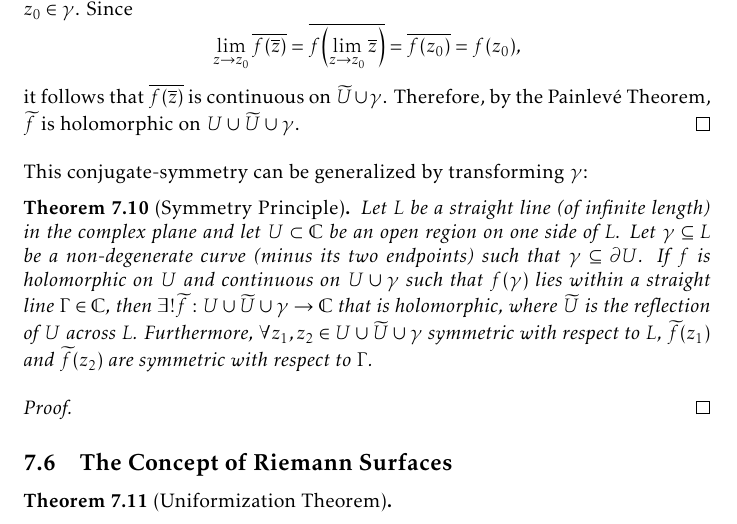
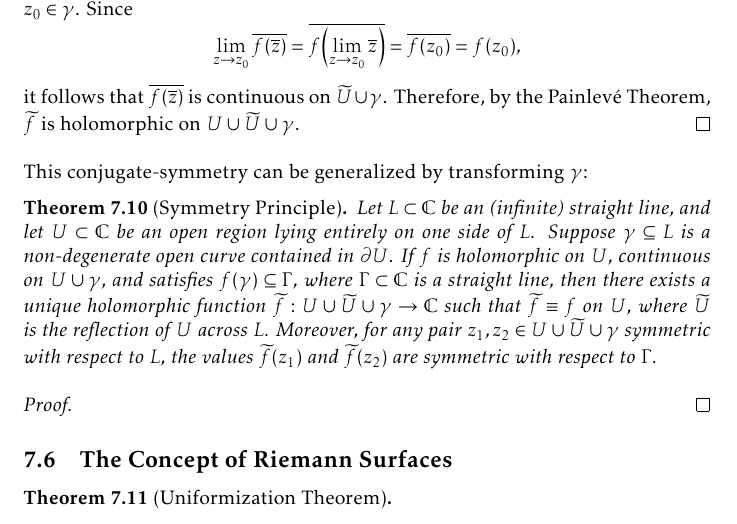
Before and after one commit to slipperking/complex-analysis-latex, a LaTeX document (main.tex): part of page 153 of 165, cut so that both start at the same text. Compiled offline with pdfLaTeX.

Commit message:
overleaf_to_git (Thu Aug 21 23:11:55 2025 -0700): update main.tex from r20292 to r20295

```diff
--- a/main.tex
+++ b/main.tex
@@ -3451,7 +3451,7 @@ A consequent result was discovered by Schwarz, known as the \textit{reflection p
 \end{proof}
 This conjugate-symmetry can be generalized by transforming \(\gamma\):
 \begin{theorem}[Symmetry Principle]
-    Let \(L\) be a straight line (of infinite length) in the complex plane and let \(U\subset\mathbb{C}\) be an open region on one side of \(L\). Let \(\gamma\subseteq L\) be a non-degenerate curve (minus its two endpoints) such that \(\gamma\subseteq\partial U\). If \(f\) is holomorphic on \(U\) and continuous on \(U\cup\gamma\) such that \(f(\gamma)\) lies within a straight line \(\Gamma\in\mathbb{C}\), then \(\exists! \widetilde{f}:U\cup\widetilde{U}\cup\gamma\to\mathbb{C}\) that is holomorphic, where \(\widetilde{U}\) is the reflection of \(U\) across \(L\). Furthermore, \(\forall z_1,z_2\in U\cup\widetilde{U}\cup\gamma\) symmetric with respect to \(L\), \(\widetilde{f}\qty(z_1)\) and \(\widetilde{f}\qty(z_2)\) are symmetric with respect to \(\Gamma\).
+    Let \(L\subset\mathbb{C}\) be an (infinite) straight line, and let \(U\subset\mathbb{C}\) be an open region lying entirely on one side of \(L\). Suppose \(\gamma\subseteq L\) is a non-degenerate open curve contained in \(\partial U\). If \(f\) is holomorphic on \(U\), continuous on \(U\cup\gamma\), and satisfies \(f(\gamma)\subseteq\Gamma\), where \(\Gamma\subset\mathbb{C}\) is a straight line, then there exists a unique holomorphic function \(\widetilde{f}:U\cup\widetilde{U}\cup\gamma\to\mathbb{C}\) such that \(\widetilde{f}\equiv f\) on \(U\), where \(\widetilde{U}\) is the reflection of \(U\) across \(L\). Moreover, for any pair \(z_1,z_2\in U\cup\widetilde{U}\cup\gamma\) symmetric with respect to \(L\), the values \(\widetilde{f}\qty(z_1)\) and \(\widetilde{f}\qty(z_2)\) are symmetric with respect to \(\Gamma\).
 \end{theorem}
 \begin{proof}
 
```
